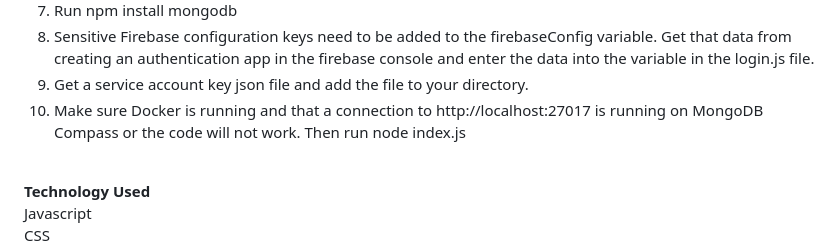
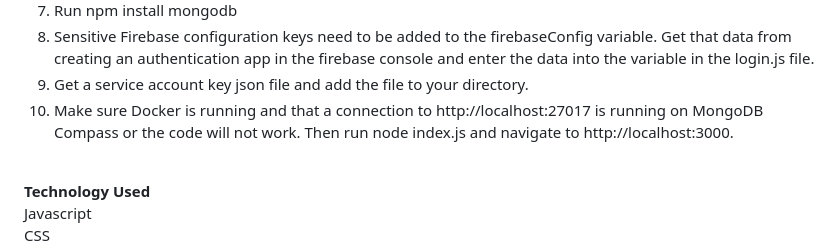
Before and after one commit to YvettePW/Bad-Bank2, a Markdown page: README.md, the part around the change. GitHub-like rendering.

```diff
--- a/README.md
+++ b/README.md
@@ -14,7 +14,7 @@ Take the following steps to install dependencies and to run this project on your
 7. Run npm install mongodb
 8. Sensitive Firebase configuration keys need to be added to the firebaseConfig variable. Get that data from creating an authentication app in the firebase console and enter the data into the variable in the login.js file.
 9. Get a service account key json file and add the file to your directory.
-10. Make sure Docker is running and that a connection to http://localhost:27017 is running on MongoDB Compass or the code will not work. Then run node index.js<br><br>
+10. Make sure Docker is running and that a connection to http://localhost:27017 is running on MongoDB Compass or the code will not work. Then run node index.js and navigate to http://localhost:3000.<br><br>
 
 <b>Technology Used</b><br>
 Javascript<br>CSS<br>Bootstrap<br>React<br>Express/Node<br>MongoDB<br>Compass<br>Docker<br><br>
```
